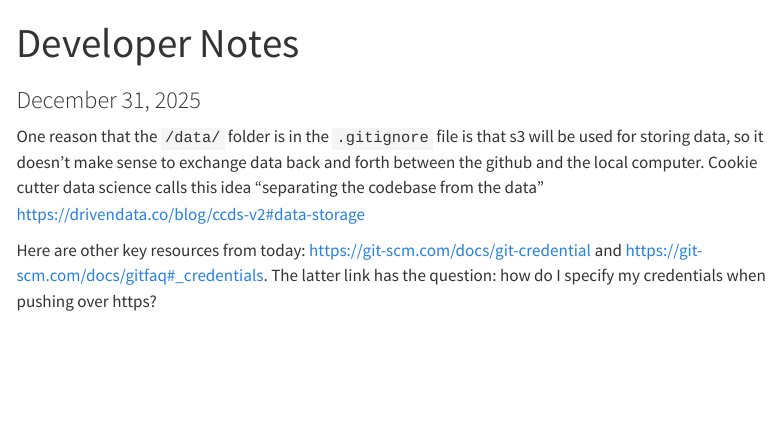
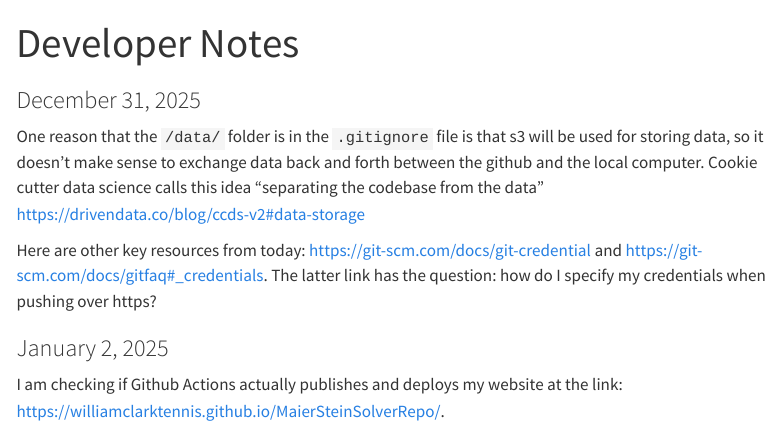
Before and after one commit to williamclarktennis/MaierSteinSolverRepo, a Quarto document (docs/notes-by-date.qmd): the page in a window 1100 px wide, from its top. Rendered offline with R 4.5, knitr and Pandoc in place of Quarto, with nearby package versions; menus at the side of the page are left out.

Commit message:
checking to see if github actions does its thing

```diff
--- a/docs/notes-by-date.qmd
+++ b/docs/notes-by-date.qmd
@@ -19,3 +19,9 @@ Here are other key resources from today:
 and <https://git-scm.com/docs/gitfaq#_credentials>.
 The latter link has the question: how do I specify my
 credentials when pushing over https?
+
+
+### January 2, 2025
+
+I am checking if Github Actions actually publishes and deploys my
+website at the link: <https://williamclarktennis.github.io/MaierSteinSolverRepo/>.
```
Also changed, not shown: docs/_quarto.yml, 27 other files.
